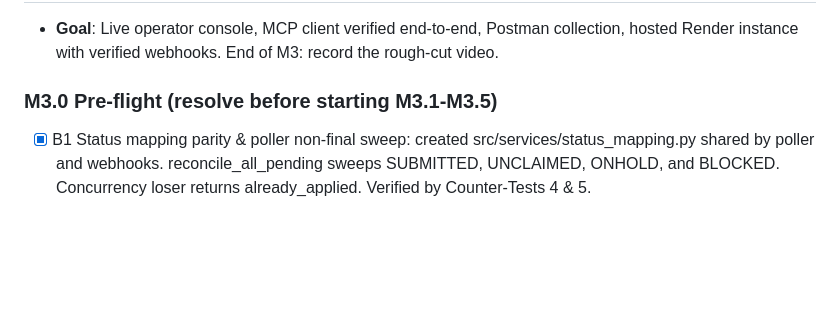
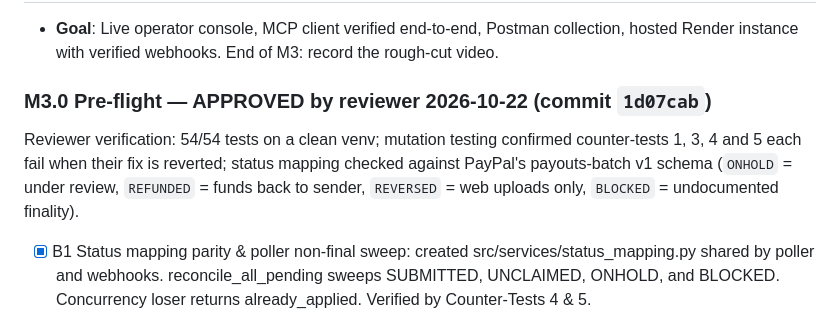
Before and after one commit to samikshasainii/PayAgent-ai, a Markdown page: MILESTONE.md, the part around one of its changes. Rendered like a GitHub page; blank space fills up the shorter version.

```diff
--- a/MILESTONE.md
+++ b/MILESTONE.md
@@ -122,7 +122,8 @@ See **M3.0 Pre-flight** (must be done first) and **M3.6** (before the first Rend
 ## Active Milestone: M3 (Console, MCP & Sponsor Artifacts) — Wed Oct 28 – Fri Oct 30
 - **Goal**: Live operator console, MCP client verified end-to-end, Postman collection, hosted Render instance with verified webhooks. End of M3: record the rough-cut video.
 
-### M3.0 Pre-flight (resolve before starting M3.1-M3.5)
+### M3.0 Pre-flight — APPROVED by reviewer 2026-10-22 (commit `1d07cab`)
+Reviewer verification: 54/54 tests on a clean venv; mutation testing confirmed counter-tests 1, 3, 4 and 5 each fail when their fix is reverted; status mapping checked against PayPal's payouts-batch v1 schema (`ONHOLD` = under review, `REFUNDED` = funds back to sender, `REVERSED` = web uploads only, `BLOCKED` = undocumented finality).
 - [x] B1 Status mapping parity & poller non-final sweep: created src/services/status_mapping.py shared by poller and webhooks. reconcile_all_pending sweeps SUBMITTED, UNCLAIMED, ONHOLD, and BLOCKED. Concurrency loser returns already_applied. Verified by Counter-Tests 4 & 5.
 - [x] B2 Pre-recording warm-up call documented: added recommended warm-up command to Step 5 of README.md.
 - [x] PF1 Webhook transaction isolation & counter-tests (src/services/webhooks.py): state transition and verified record committed in same transaction. Concurrency loser detects cas_won == False and rolls back. Verified by Counter-Tests 1-3 in tests/test_preflight_webhooks.py.
```
Also changed, not shown: other parts of MILESTONE.md (+18 -4 lines).
